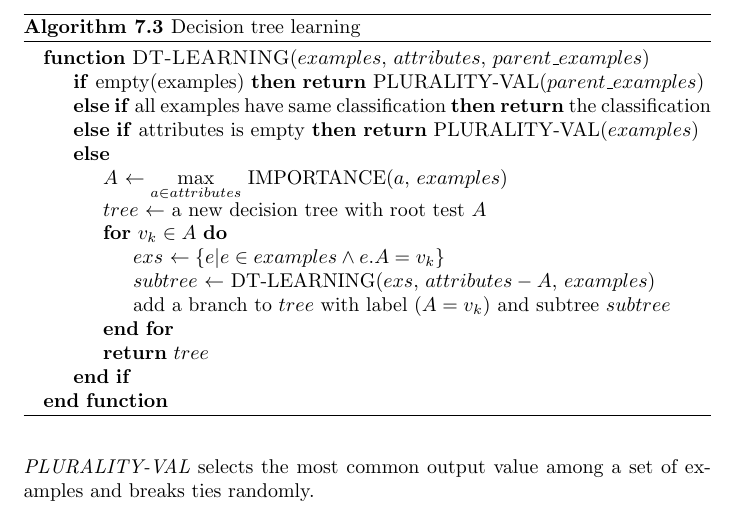
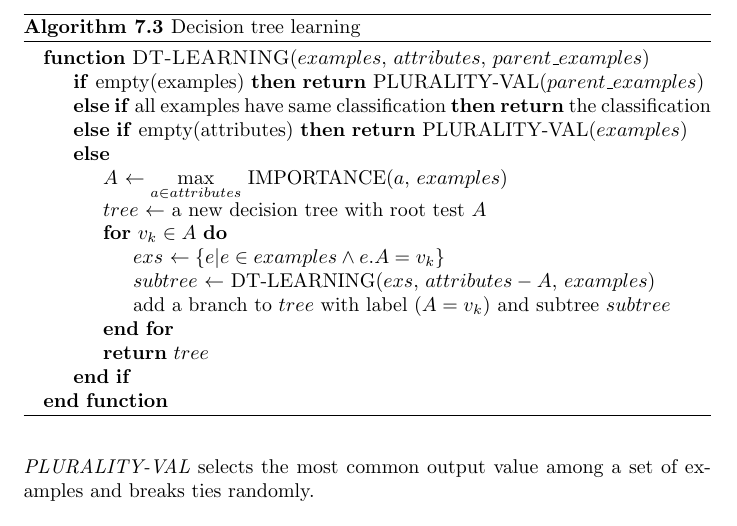
Before and after one commit to karimif/ai_notes, a LaTeX thesis (notes.tex): part of page 26 of 67, cut so that both start at the same text. Compiled offline with pdfLaTeX.

Commit message:
Harmonization of empty representation in decision tree learning algorithm

```diff
--- a/notes.tex
+++ b/notes.tex
@@ -1070,7 +1070,7 @@ Algorithm~\ref{alg:decisiontreelearning} learns a good approximation solution. I
 \Function{DT-LEARNING}{$examples$, $attributes$, $parent\_examples$}
 \If{empty(examples)} \Return{PLURALITY-VAL($parent\_examples$)}
 \ElsIf{all examples have same classification} \Return{the classification}
-\ElsIf{attributes is empty} \Return{PLURALITY-VAL($examples$)}
+\ElsIf{empty(attributes)} \Return{PLURALITY-VAL($examples$)}
 \Else
 \State $A$ $\gets \max\limits_{a\in attributes}$ IMPORTANCE($a$, $examples$)
 \State $tree$ $\gets$ a new decision tree with root test $A$
```
